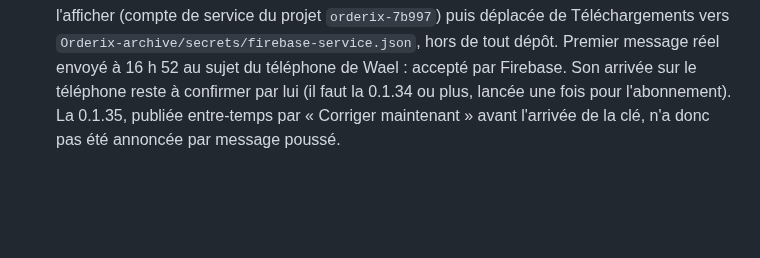
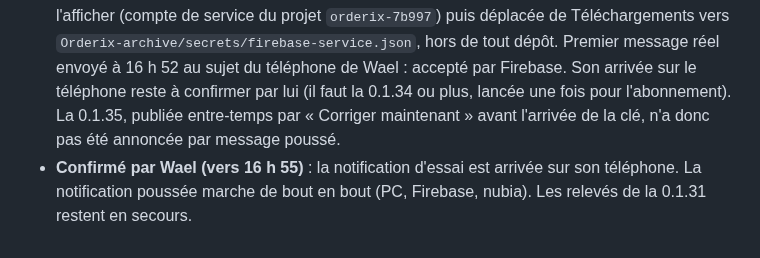
Before and after one commit to Wael3rd/orderix, a Markdown page: docs/journal.md, the part around the change. Drawn GitHub-style; blank space fills up the shorter version.

Commit message:
journal : notification poussee confirmee sur le telephone
Co-Authored-By: Claude Fable 5.2 <noreply@anthropic.com>
Claude-Session: https://claude.ai/code/session_01XYityo1CnYHCsaHQEmHTey

```diff
--- a/docs/journal.md
+++ b/docs/journal.md
@@ -611,3 +611,4 @@ Note 37, troisième passage. Deux messages de Wael depuis la 0.1.33, qui se cont
 - **Vérifié** : 1363 tests au vert (3 nouveaux : le profil est toujours le même, il n'a rien à encaisser d'avance et une remise à l'heure ne le change pas, tous les essais sont possibles dessus quel que soit le jour ; les essais existants du coffre à étoiles et de la tournée le couvrent aussi). En Play Mode, en 16:9, sur une « vraie » progression de 1 840 pièces au niveau 19 : les neuf essais démarrent à 5 000 pièces, niveau 12, série 7 ; petit coffre, coffre à étoiles (ouverture, « CONTINUER », « NIVEAU SUIVANT »), quêtes (trois encaissées) et cadeau (boîte choisie) joués jusqu'au bout, les cinq autres quittés par la pastille. Après chacun : liste des essais, vrai solde affiché, progression et sauvegarde identiques champ par champ (seul l'horodatage de sauvegarde bouge au retour sur l'accueil), rien à remettre. Liste, cadeau du 7e jour et retour refaits au format de son téléphone (1216 × 2688). Captures `Screenshots/note37c_planche_essais`, `note37c_planche_nubia`, `n37c_1liste`, `n37c_5retour`. Aucune exception dans le journal de l'éditeur. La sauvegarde de l'éditeur a été remise comme avant l'essai. **Pas vérifié sur téléphone.**
 - **0.1.35 publiée** (63 457 768 octets, patch de 28 592 338 octets depuis la 0.1.34, annonce `latest.json` vérifiée en ligne). Note passée « corrigé », titre laissé tel quel. La veille du PC n'a pas été relancée : rien n'a changé dans `Tools/retours`. La notification poussée attend toujours la clé du compte de service sur le PC (entrée précédente).
 - **Clé du PC en place (16 h 50)** : Wael l'a générée depuis le navigateur du PC ; vérifiée sans l'afficher (compte de service du projet `orderix-7b997`) puis déplacée de Téléchargements vers `Orderix-archive/secrets/firebase-service.json`, hors de tout dépôt. Premier message réel envoyé à 16 h 52 au sujet du téléphone de Wael : accepté par Firebase. Son arrivée sur le téléphone reste à confirmer par lui (il faut la 0.1.34 ou plus, lancée une fois pour l'abonnement). La 0.1.35, publiée entre-temps par « Corriger maintenant » avant l'arrivée de la clé, n'a donc pas été annoncée par message poussé.
+- **Confirmé par Wael (vers 16 h 55)** : la notification d'essai est arrivée sur son téléphone. La notification poussée marche de bout en bout (PC, Firebase, nubia). Les relevés de la 0.1.31 restent en secours.
```
